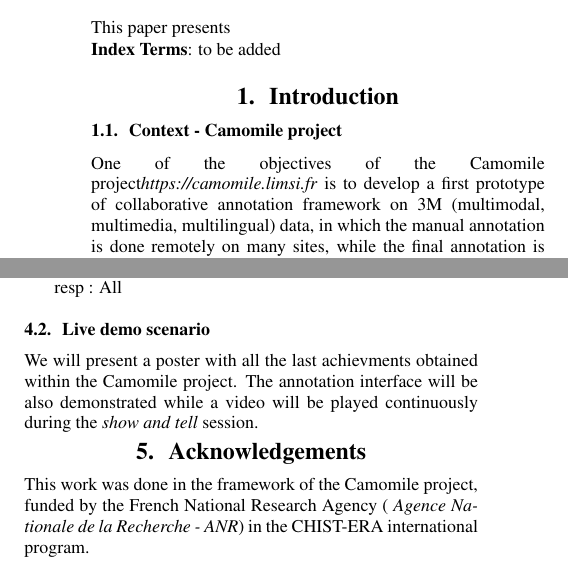
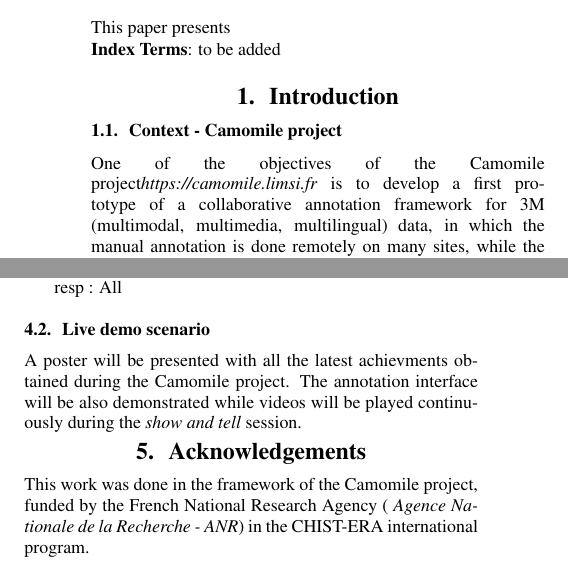
Before and after one commit to camomile-project/show-and-tell-Interspeech2015, a LaTeX paper (Camomile.tex): two parts of the columns of pages 1 and 2 of 3, joined at a grey line, cut so that both start at the same text. Compiled offline with pdfLaTeX.

Commit message:
Update Camomile.tex

```diff
--- a/Camomile.tex
+++ b/Camomile.tex
@@ -47,7 +47,7 @@ This paper presents
 
   \section{Introduction}
       \subsection{Context - Camomile project}
-One of the objectives of the Camomile project\textit{https://camomile.limsi.fr} is to develop a first prototype of collaborative annotation framework on 3M (multimodal, multimedia, multilingual) data, in which the manual annotation is done remotely on many sites, while the final annotation is localized on the main site.
+One of the objectives of the Camomile project\textit{https://camomile.limsi.fr} is to develop a first prototype of a collaborative annotation framework for 3M (multimodal, multimedia, multilingual) data, in which the manual annotation is done remotely on many sites, while the final annotation is localized on the main site.
 
 
  \subsection{Demo Content}
@@ -177,7 +177,7 @@ resp : All
 
     \subsection{Live demo scenario}
 
-We will present a poster with all the last achievments obtained within the Camomile project. The annotation interface will be also demonstrated while a video will be played continuously during the \textit{show and tell} session.
+A poster will be presented with all the latest achievments obtained during the Camomile project. The annotation interface will be also demonstrated while videos will be played continuously during the \textit{show and tell} session.
 
         \vspace{-0.3cm}
  \section{Acknowledgements}
```
